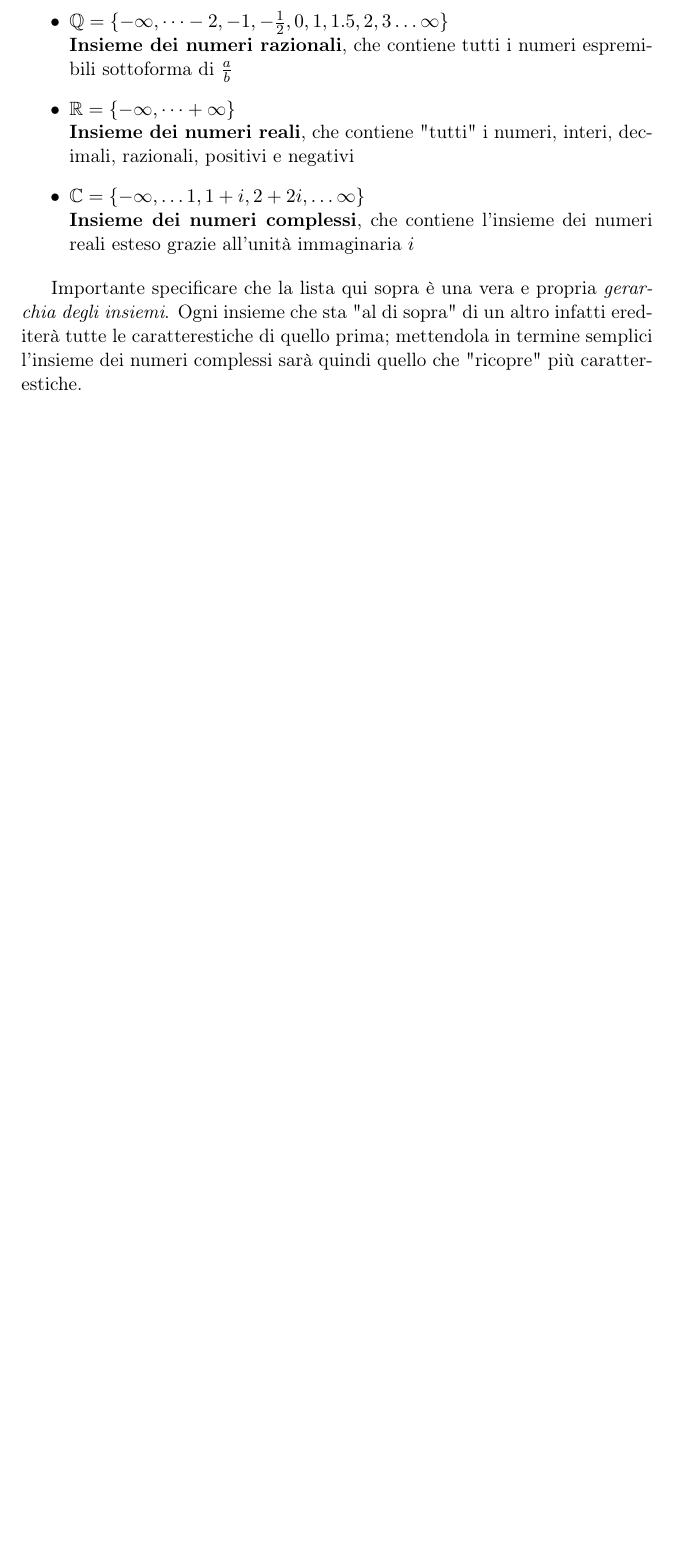
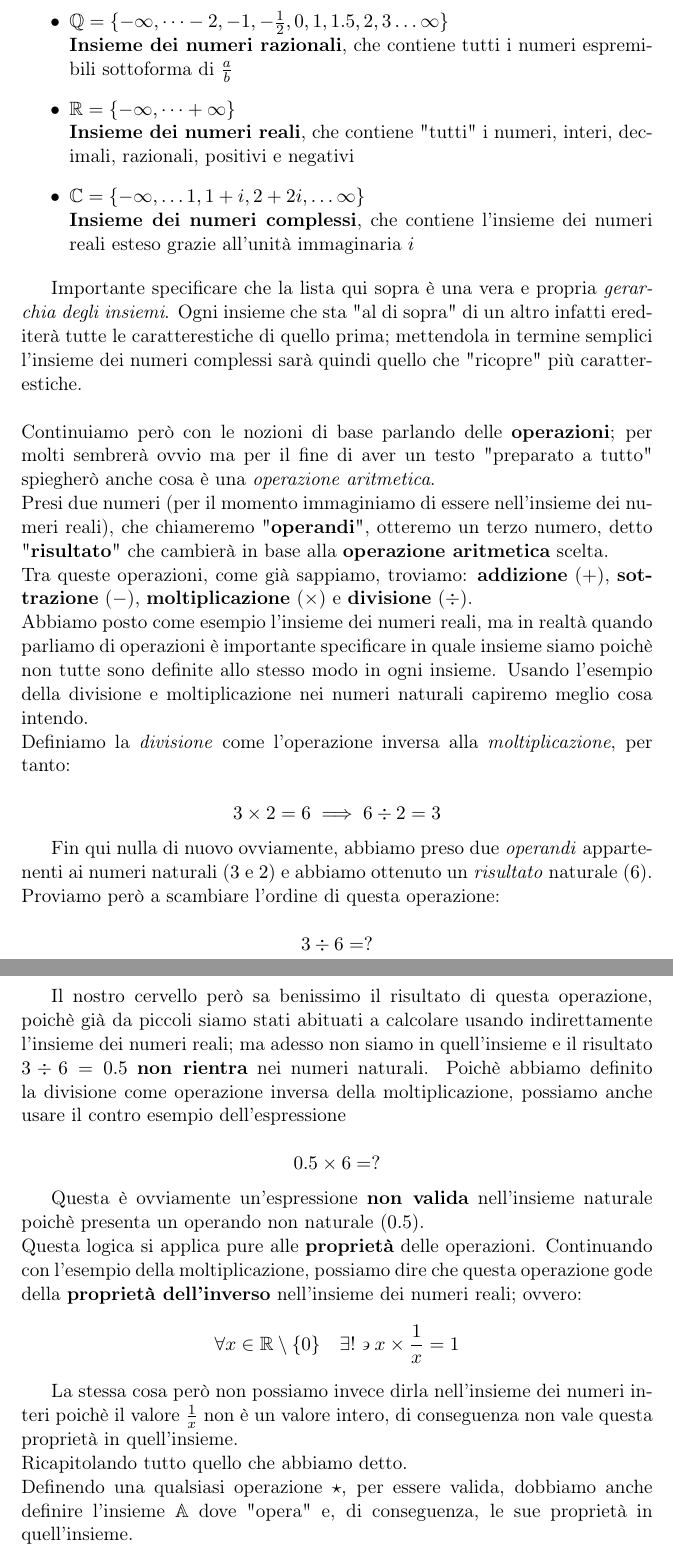
Before and after one commit to rickycodestuff/UNIPA, a LaTeX document (Algebra/src/introduction.tex): part of page 2 of 2 before the commit and two parts of pages 2 and 3 of 3 after it, the two joined at a grey line, cut so that both start at the same text, the shorter picture padded with empty space. Compiled offline with pdfLaTeX.

Commit message:
capitolo operazioni

```diff
--- a/Algebra/src/introduction.tex
+++ b/Algebra/src/introduction.tex
@@ -63,5 +63,54 @@ insiemi più conosciuti:
 Importante specificare che la lista qui sopra è una vera e propria \emph{gerarchia degli insiemi}.
 Ogni insieme che sta "al di sopra" di un altro infatti erediterà tutte le caratterestiche di quello prima;
 mettendola in termine semplici l'insieme dei numeri complessi sarà quindi quello che "ricopre" più caratterestiche.
+\\
+\\
+Continuiamo però con le nozioni di base parlando delle \textbf{operazioni};
+per molti sembrerà ovvio ma per il fine di aver un testo "preparato a tutto" spiegherò anche
+cosa è una \emph{operazione aritmetica}. \\
+Presi due numeri (per il momento immaginiamo di essere nell'insieme dei numeri reali),
+che chiameremo "\textbf{operandi}", otteremo un terzo numero, detto "\textbf{risultato}" che
+cambierà in base alla \textbf{operazione aritmetica} scelta. \\
+Tra queste operazioni, come già sappiamo, troviamo: \textbf{addizione} (\(+\)),
+\textbf{sottrazione} (\(-\)), \textbf{moltiplicazione} (\(\times\))
+e \textbf{divisione} (\(\div\)). \\
+Abbiamo posto come esempio l'insieme dei numeri reali, ma in realtà quando parliamo di operazioni
+è importante specificare in quale insieme siamo poichè non tutte sono definite allo stesso
+modo in ogni insieme.
+Usando l'esempio della divisione e moltiplicazione nei numeri naturali capiremo meglio cosa intendo.
+\\
+Definiamo la \emph{divisione} come l'operazione inversa alla \emph{moltiplicazione}, per tanto:
+
+\[ 3 \times 2 = 6 \implies 6 \div 2 = 3 \]
+
+Fin qui nulla di nuovo ovviamente, abbiamo preso due \emph{operandi} appartenenti ai numeri naturali
+(\(3\) e \(2\)) e abbiamo ottenuto un \emph{risultato} naturale (\(6\)). Proviamo però a scambiare
+l'ordine di questa operazione:
+
+\[ 3 \div 6 = ? \]
+
+Il nostro cervello però sa benissimo il risultato di questa operazione, poichè già da piccoli siamo
+stati abituati a calcolare usando indirettamente l'insieme dei numeri reali; ma adesso non siamo
+in quell'insieme e il risultato \(3 \div 6 = 0.5\) \textbf{non rientra} nei numeri naturali.
+Poichè abbiamo definito la divisione come operazione inversa della moltiplicazione, possiamo anche
+usare il contro esempio dell'espressione
+
+\[ 0.5 \times 6 = ?\]
+
+Questa è ovviamente un'espressione \textbf{non valida} nell'insieme naturale poichè presenta
+un operando non naturale (\(0.5\)). \\
+Questa logica si applica pure alle \textbf{proprietà} delle operazioni. Continuando con l'esempio
+della moltiplicazione, possiamo dire che questa operazione gode della \textbf{proprietà dell'inverso}
+nell'insieme dei numeri reali; ovvero:
+\[
+  \forall x \in \mathbb{R} \setminus \{0\} \quad
+  \exists ! \backepsilon x \times \frac{1}{x} = 1
+\]
+
+La stessa cosa però non possiamo invece dirla nell'insieme dei numeri interi poichè il
+valore \(\frac{1}{x}\) non è un valore intero, di conseguenza non vale questa proprietà in quell'insieme. \\
+Ricapitolando tutto quello che abbiamo detto. \\
+Definendo una qualsiasi operazione \(\star\), per essere valida, dobbiamo anche definire l'insieme \(\mathbb{A}\)
+dove "opera" e, di conseguenza, le sue proprietà in quell'insieme.
 
 \end{document}
```
Also changed, not shown: Algebra/out/introduction.pdf, 2 other files.
